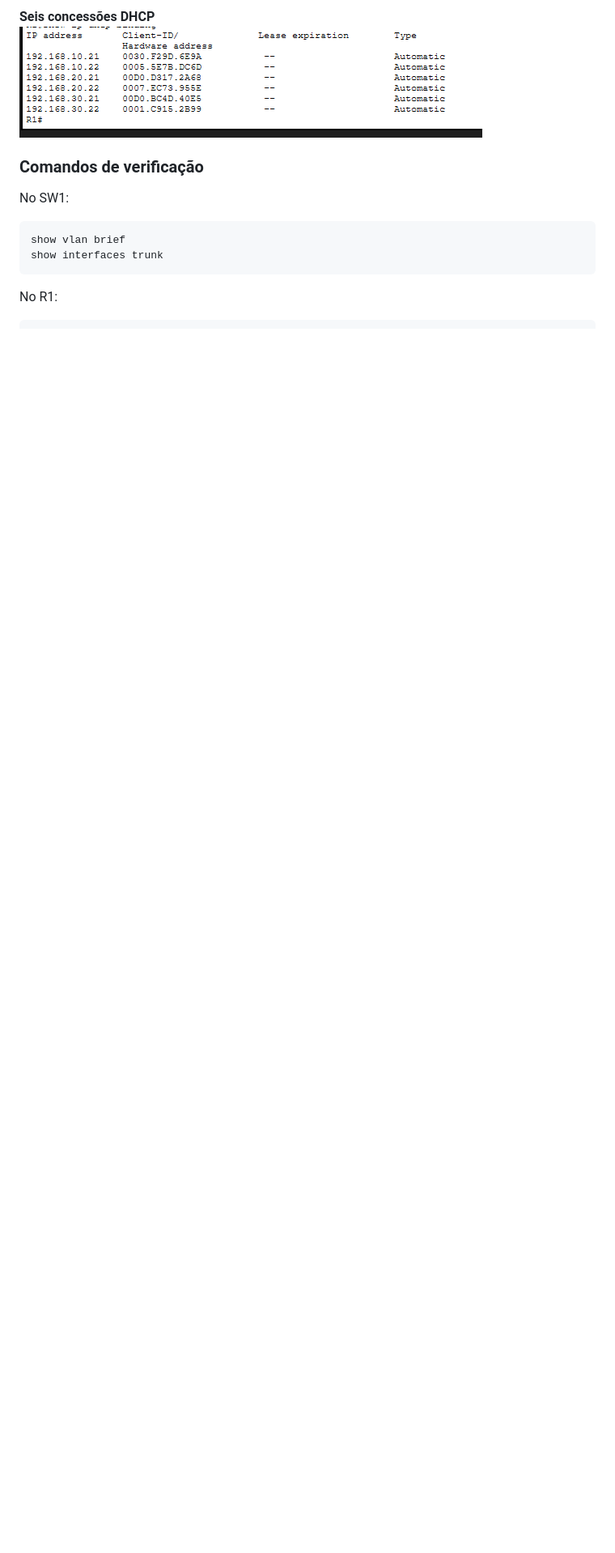
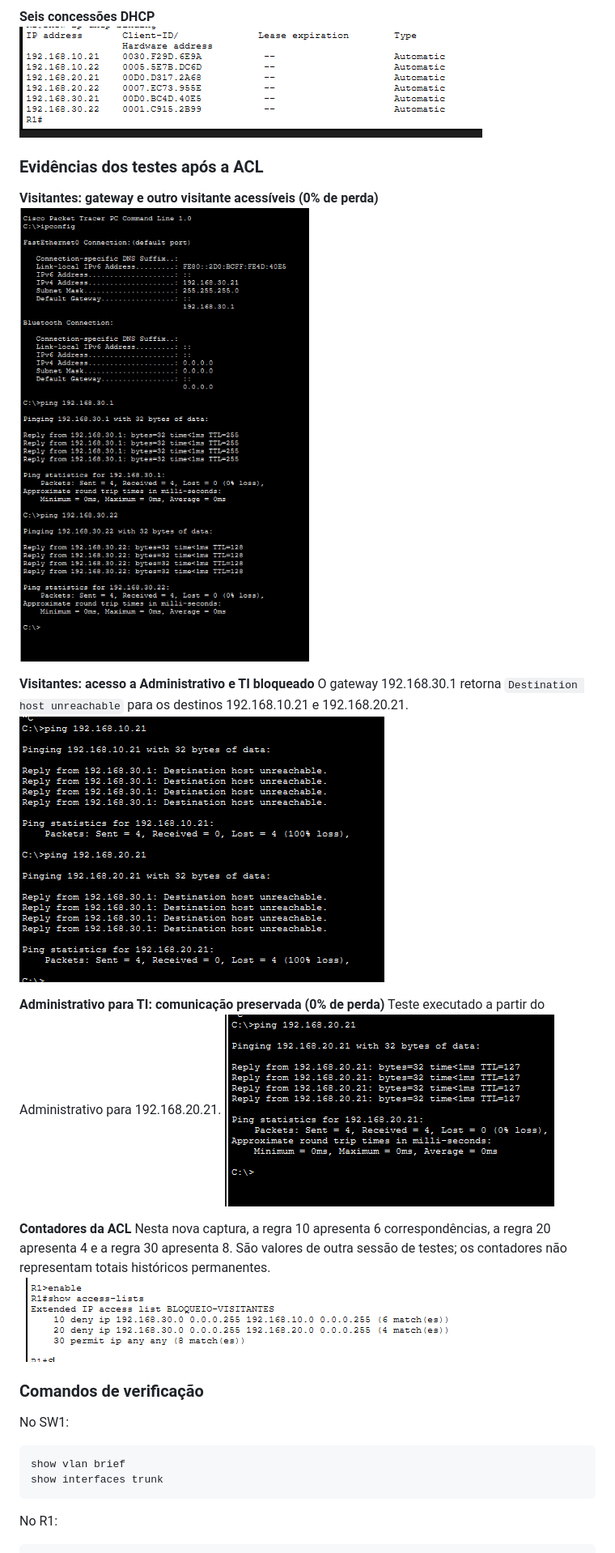
Before and after one commit to FelipeAugust0/lab-rede-empresarial, a Markdown page: README.md, the part around one of its changes. Shown at 81% size. GitHub-like rendering; pictures changed too: imagens/acl-contadores.png (added), imagens/ping-adm-ti.png (added), imagens/ping-visitantes-bloqueados.png (added); blank space fills up the shorter version.

Commit message:
docs: adiciona evidências dos pings e da ACL

````diff
--- a/README.md
+++ b/README.md
@@ -95,6 +95,23 @@ Capturas obtidas durante a montagem e validação do laboratório:
 **Seis concessões DHCP**
 ![Concessões DHCP do R1](imagens/dhcp.png)
 
+### Evidências dos testes após a ACL
+
+**Visitantes: gateway e outro visitante acessíveis (0% de perda)**
+![Pings permitidos na rede de Visitantes](imagens/ping-visitantes-permitidos.png)
+
+**Visitantes: acesso a Administrativo e TI bloqueado**
+O gateway 192.168.30.1 retorna `Destination host unreachable` para os destinos 192.168.10.21 e 192.168.20.21.
+![Pings bloqueados pela ACL](imagens/ping-visitantes-bloqueados.png)
+
+**Administrativo para TI: comunicação preservada (0% de perda)**
+Teste executado a partir do Administrativo para 192.168.20.21.
+![Ping do Administrativo para TI](imagens/ping-adm-ti.png)
+
+**Contadores da ACL**
+Nesta nova captura, a regra 10 apresenta 6 correspondências, a regra 20 apresenta 4 e a regra 30 apresenta 8. São valores de outra sessão de testes; os contadores não representam totais históricos permanentes.
+![Contadores da ACL após os testes](imagens/acl-contadores.png)
+
 ### Comandos de verificação
 No SW1:
 ```text
````
Also changed, not shown: other parts of README.md (+0 -3 lines).
